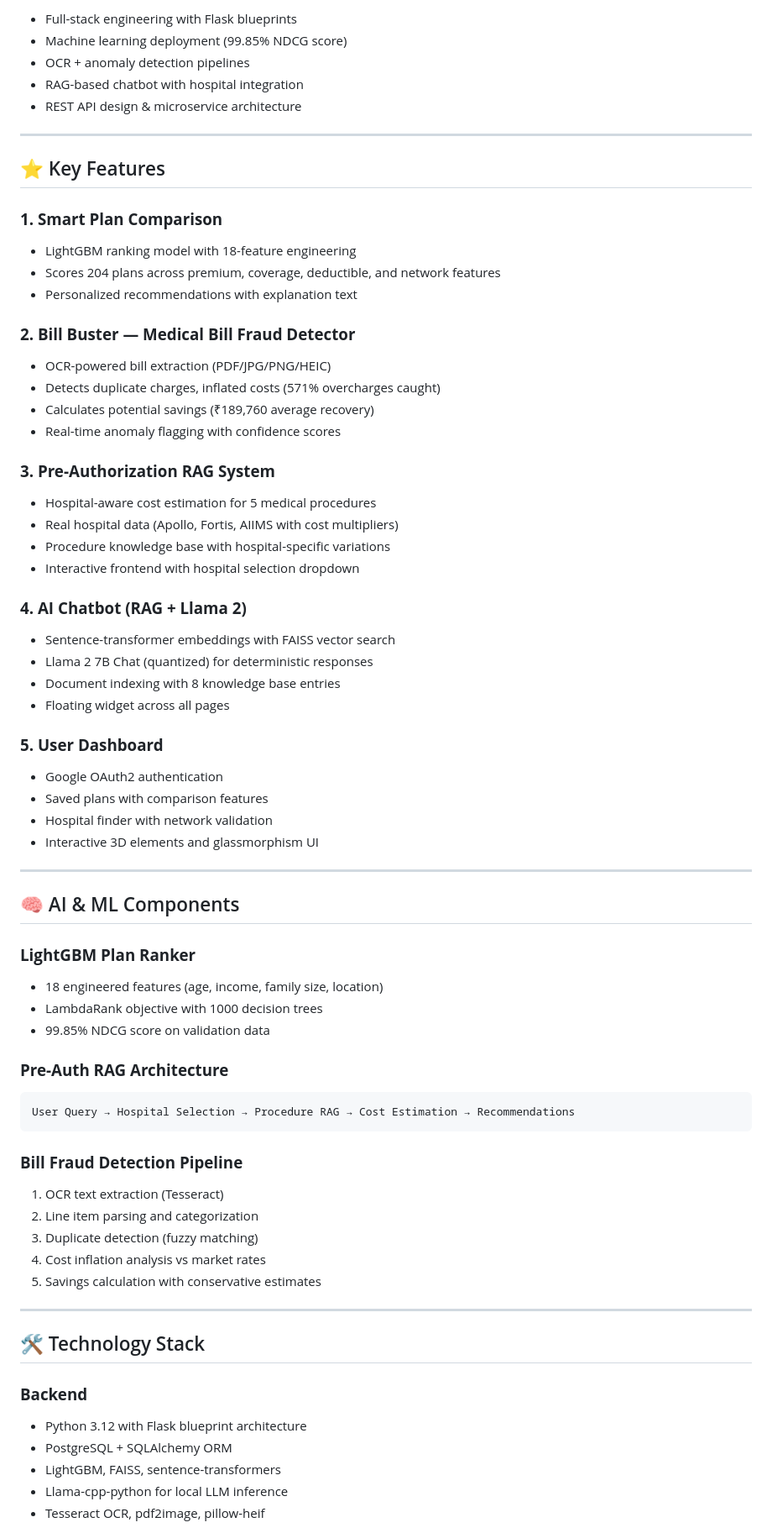
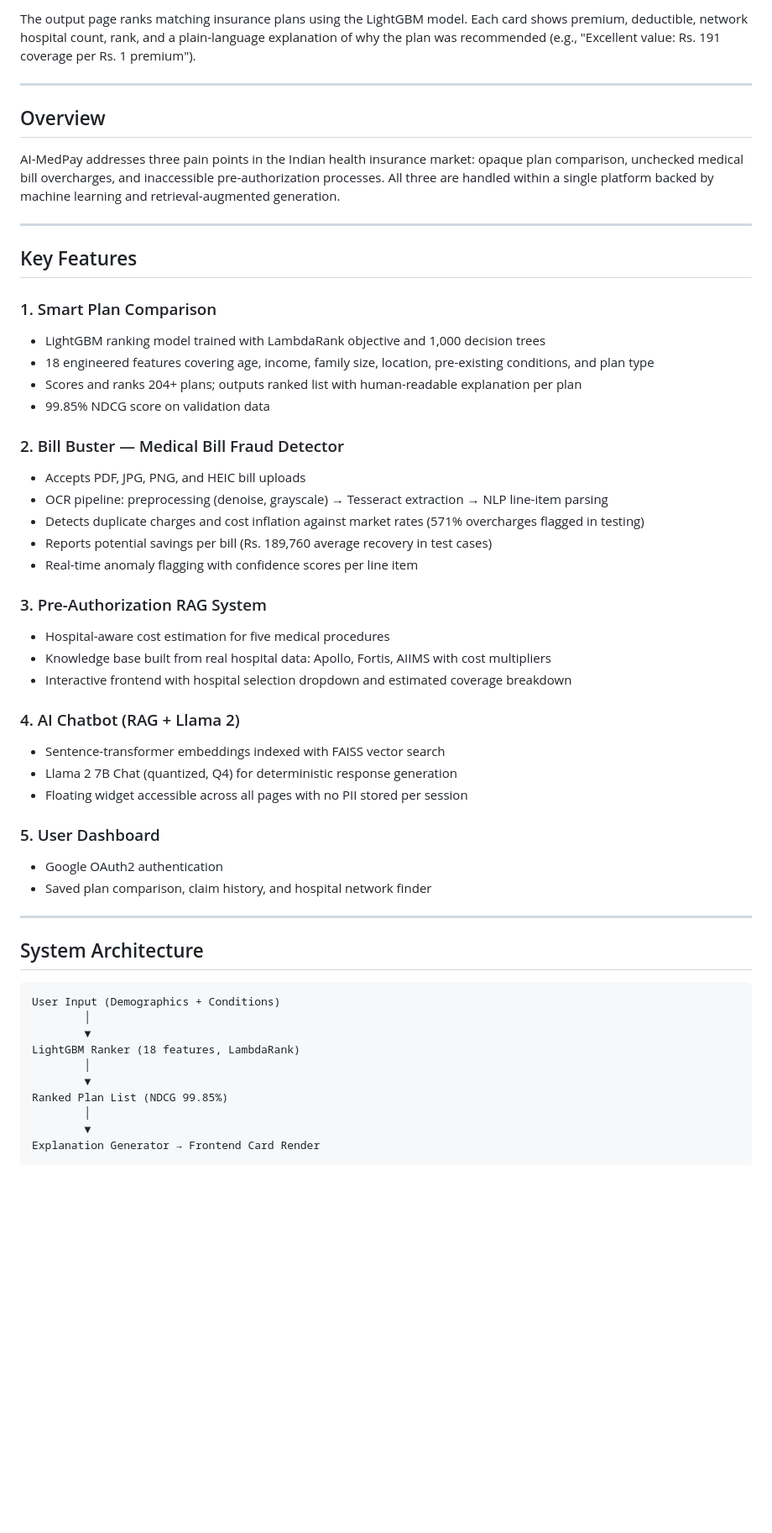
Before and after one commit to Varadpendkar/AI-Medpay, a Markdown page: README.md, the part around one of its changes. Shown at 84% size. Drawn GitHub-style; blank space fills up the shorter version.

Commit message:
Revise README for clarity and additional details
Updated README with detailed project description, features, and setup instructions.

````diff
--- a/README.md
+++ b/README.md
@@ -32,72 +28,56 @@ This project demonstrates:
 
-- Full-stack engineering with Flask blueprints
-- Machine learning deployment (99.85% NDCG score)
-- OCR + anomaly detection pipelines
-- RAG-based chatbot with hospital integration
-- REST API design & microservice architecture
+The output page ranks matching insurance plans using the LightGBM model. Each card shows premium, deductible, network hospital count, rank, and a plain-language explanation of why the plan was recommended (e.g., "Excellent value: Rs. 191 coverage per Rs. 1 premium").
 
 ---
 
-## ⭐ Key Features
+## Overview
 
-### **1. Smart Plan Comparison**
-- LightGBM ranking model with 18-feature engineering
-- Scores 204 plans across premium, coverage, deductible, and network features
-- Personalized recommendations with explanation text
-
-### **2. Bill Buster — Medical Bill Fraud Detector**
-- OCR-powered bill extraction (PDF/JPG/PNG/HEIC)
-- Detects duplicate charges, inflated costs (571% overcharges caught)
-- Calculates potential savings (₹189,760 average recovery)
-- Real-time anomaly flagging with confidence scores
-
-### **3. Pre-Authorization RAG System**
-- Hospital-aware cost estimation for 5 medical procedures
-- Real hospital data (Apollo, Fortis, AIIMS with cost multipliers)
-- Procedure knowledge base with hospital-specific variations
-- Interactive frontend with hospital selection dropdown
-
-### **4. AI Chatbot (RAG + Llama 2)**
-- Sentence-transformer embeddings with FAISS vector search
-- Llama 2 7B Chat (quantized) for deterministic responses
-- Document indexing with 8 knowledge base entries
-- Floating widget across all pages
-
-### **5. User Dashboard**
-- Google OAuth2 authentication
-- Saved plans with comparison features
-- Hospital finder with network validation
-- Interactive 3D elements and glassmorphism UI
+AI-MedPay addresses three pain points in the Indian health insurance market: opaque plan comparison, unchecked medical bill overcharges, and inaccessible pre-authorization processes. All three are handled within a single platform backed by machine learning and retrieval-augmented generation.
 
 ---
 
-## 🧠 AI & ML Components
+## Key Features
 
-### **LightGBM Plan Ranker**
-- 18 engineered features (age, income, family size, location)
-- LambdaRank objective with 1000 decision trees
+### 1. Smart Plan Comparison
+- LightGBM ranking model trained with LambdaRank objective and 1,000 decision trees
+- 18 engineered features covering age, income, family size, location, pre-existing conditions, and plan type
+- Scores and ranks 204+ plans; outputs ranked list with human-readable explanation per plan
 - 99.85% NDCG score on validation data
 
-### **Pre-Auth RAG Architecture**
-```
-User Query → Hospital Selection → Procedure RAG → Cost Estimation → Recommendations
-```
+### 2. Bill Buster — Medical Bill Fraud Detector
+- Accepts PDF, JPG, PNG, and HEIC bill uploads
+- OCR pipeline: preprocessing (denoise, grayscale) → Tesseract extraction → NLP line-item parsing
+- Detects duplicate charges and cost inflation against market rates (571% overcharges flagged in testing)
+- Reports potential savings per bill (Rs. 189,760 average recovery in test cases)
+- Real-time anomaly flagging with confidence scores per line item
 
-### **Bill Fraud Detection Pipeline**
-1. OCR text extraction (Tesseract)
-2. Line item parsing and categorization
-3. Duplicate detection (fuzzy matching)
-4. Cost inflation analysis vs market rates
-5. Savings calculation with conservative estimates
+### 3. Pre-Authorization RAG System
+- Hospital-aware cost estimation for five medical procedures
+- Knowledge base built from real hospital data: Apollo, Fortis, AIIMS with cost multipliers
+- Interactive frontend with hospital selection dropdown and estimated coverage breakdown
+
+### 4. AI Chatbot (RAG + Llama 2)
+- Sentence-transformer embeddings indexed with FAISS vector search
+- Llama 2 7B Chat (quantized, Q4) for deterministic response generation
+- Floating widget accessible across all pages with no PII stored per session
+
+### 5. User Dashboard
+- Google OAuth2 authentication
+- Saved plan comparison, claim history, and hospital network finder
 
 ---
 
-## 🛠️ Technology Stack
+## System Architecture
 
-### **Backend**
-- Python 3.12 with Flask blueprint architecture
-- PostgreSQL + SQLAlchemy ORM
-- LightGBM, FAISS, sentence-transformers
-- Llama-cpp-python for local LLM inference
-- Tesseract OCR, pdf2image, pillow-heif
+```
+User Input (Demographics + Conditions)
+        │
+        ▼
+LightGBM Ranker (18 features, LambdaRank)
+        │
+        ▼
+Ranked Plan List (NDCG 99.85%)
+        │
+        ▼
+Explanation Generator → Frontend Card Render
 
````
Also changed, not shown: other parts of README.md (+124 -227 lines).
